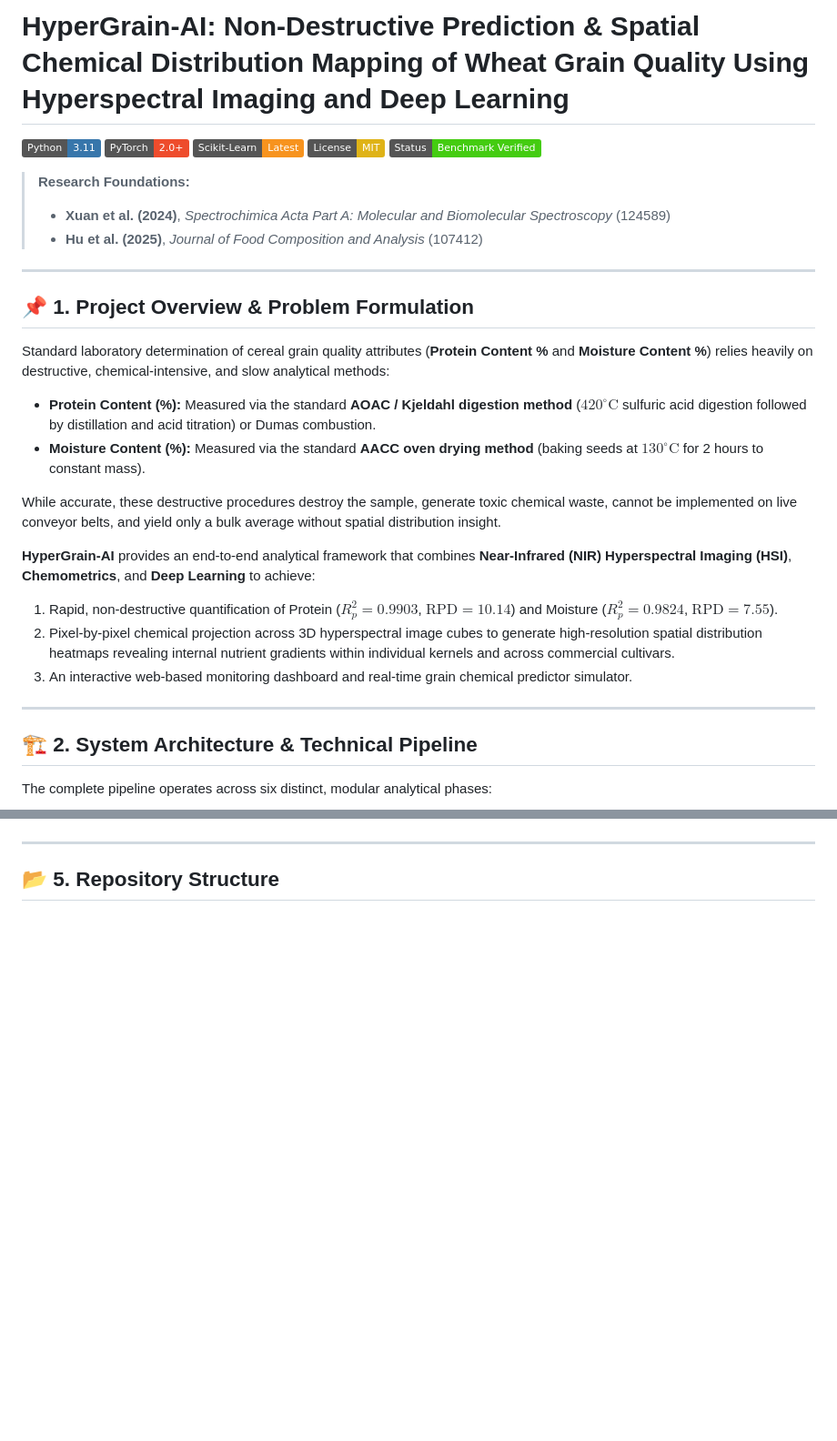
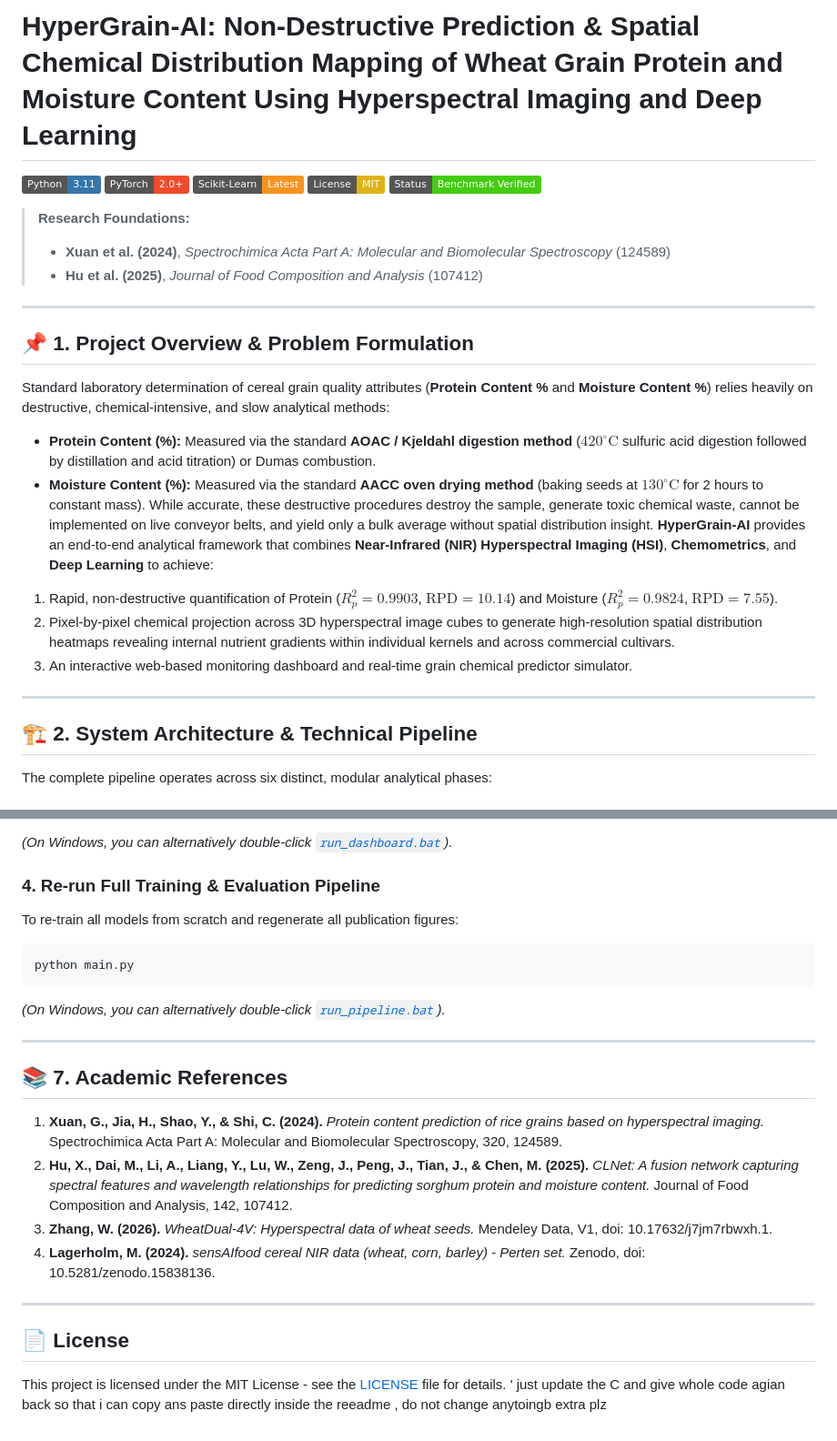
Before and after one commit to Mihir-7257/HyperGrain-AI, a Markdown page: README.md, 2 parts joined by grey strips. Shown at 91% size. GitHub-like rendering; badges without logos; blank space fills up the shorter version.

````diff
--- a/README.md
+++ b/README.md
@@ -1,34 +1,23 @@
-# HyperGrain-AI: Non-Destructive Prediction & Spatial Chemical Distribution Mapping of Wheat Grain Quality Using Hyperspectral Imaging and Deep Learning
-
+# HyperGrain-AI: Non-Destructive Prediction & Spatial Chemical Distribution Mapping of Wheat Grain Protein and Moisture Content Using Hyperspectral Imaging and Deep Learning
 [![Python 3.11](https://img.shields.io/badge/Python-3.11-3776AB.svg?style=flat&logo=python&logoColor=white)](https://www.python.org/)
 [![PyTorch](https://img.shields.io/badge/PyTorch-2.0+-EE4C2C.svg?style=flat&logo=pytorch&logoColor=white)](https://pytorch.org/)
 [![Scikit-Learn](https://img.shields.io/badge/Scikit--Learn-Latest-F7931E.svg?style=flat&logo=scikit-learn&logoColor=white)](https://scikit-learn.org/)
 [![License: MIT](https://img.shields.io/badge/License-MIT-yellow.svg)](https://opensource.org/licenses/MIT)
 [![Status: Academic Benchmark Verified](https://img.shields.io/badge/Status-Benchmark_Verified-success.svg)](#)
-
 > **Research Foundations:**
 > * **Xuan et al. (2024)**, *Spectrochimica Acta Part A: Molecular and Biomolecular Spectroscopy* (124589)
 > * **Hu et al. (2025)**, *Journal of Food Composition and Analysis* (107412)
-
 ---
-
 ## 📌 1. Project Overview & Problem Formulation
-
 Standard laboratory determination of cereal grain quality attributes (**Protein Content %** and **Moisture Content %**) relies heavily on destructive, chemical-intensive, and slow analytical methods:
 * **Protein Content (%):** Measured via the standard **AOAC / Kjeldahl digestion method** ($420^\circ\text{C}$ sulfuric acid digestion followed by distillation and acid titration) or Dumas combustion.
 * **Moisture Content (%):** Measured via the standard **AACC oven drying method** (baking seeds at $130^\circ\text{C}$ for 2 hours to constant mass).
-
 While accurate, these destructive procedures destroy the sample, generate toxic chemical waste, cannot be implemented on live conveyor belts, and yield only a bulk average without spatial distribution insight.
-
 **HyperGrain-AI** provides an end-to-end analytical framework that combines **Near-Infrared (NIR) Hyperspectral Imaging (HSI)**, **Chemometrics**, and **Deep Learning** to achieve:
 1. Rapid, non-destructive quantification of Protein ($R_p^2 = 0.9903$, $\text{RPD} = 10.14$) and Moisture ($R_p^2 = 0.9824$, $\text{RPD} = 7.55$).
 2. Pixel-by-pixel chemical projection across 3D hyperspectral image cubes to generate high-resolution spatial distribution heatmaps revealing internal nutrient gradients within individual kernels and across commercial cultivars.
 3. An interactive web-based monitoring dashboard and real-time grain chemical predictor simulator.
-
 ---
-
 ## 🏗️ 2. System Architecture & Technical Pipeline
-
 The complete pipeline operates across six distinct, modular analytical phases:
-
 ![HyperGrain-AI Architecture](outputs/project_block_diagram.png)
@@ -125,4 +164,22 @@ All high-resolution distribution maps are located in the [`outputs/`](outputs/)
+*(On Windows, you can alternatively double-click [`run_dashboard.bat`](run_dashboard.bat)).*
+
+### 4. Re-run Full Training & Evaluation Pipeline
+To re-train all models from scratch and regenerate all publication figures:
+```bash
+python main.py
+```
+*(On Windows, you can alternatively double-click [`run_pipeline.bat`](run_pipeline.bat)).*
 
 ---
 
-## 📂 5. Repository Structure
+## 📚 7. Academic References
+
+1. **Xuan, G., Jia, H., Shao, Y., & Shi, C. (2024).** *Protein content prediction of rice grains based on hyperspectral imaging.* Spectrochimica Acta Part A: Molecular and Biomolecular Spectroscopy, 320, 124589.
+2. **Hu, X., Dai, M., Li, A., Liang, Y., Lu, W., Zeng, J., Peng, J., Tian, J., & Chen, M. (2025).** *CLNet: A fusion network capturing spectral features and wavelength relationships for predicting sorghum protein and moisture content.* Journal of Food Composition and Analysis, 142, 107412.
+3. **Zhang, W. (2026).** *WheatDual-4V: Hyperspectral data of wheat seeds.* Mendeley Data, V1, doi: 10.17632/j7jm7rbwxh.1.
+4. **Lagerholm, M. (2024).** *sensAIfood cereal NIR data (wheat, corn, barley) - Perten set.* Zenodo, doi: 10.5281/zenodo.15838136.
+
+---
+
+## 📄 License
+This project is licensed under the MIT License - see the [LICENSE](LICENSE) file for details.        ' just update the C and give whole code agian back so that i can copy ans paste directly inside the reeadme , do not change anytoingb extra plz
````
Also changed, not shown: other parts of README.md (+72 -22 lines).
